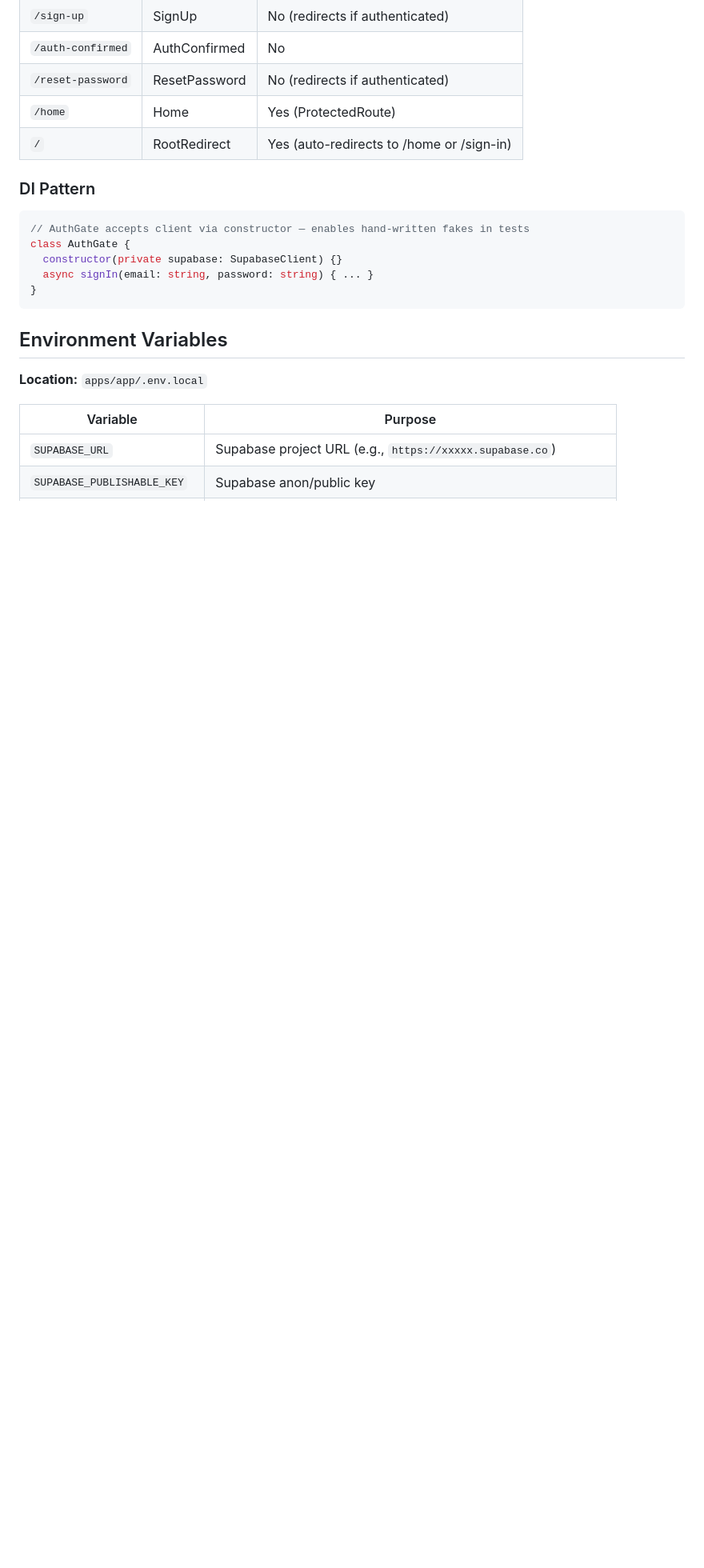
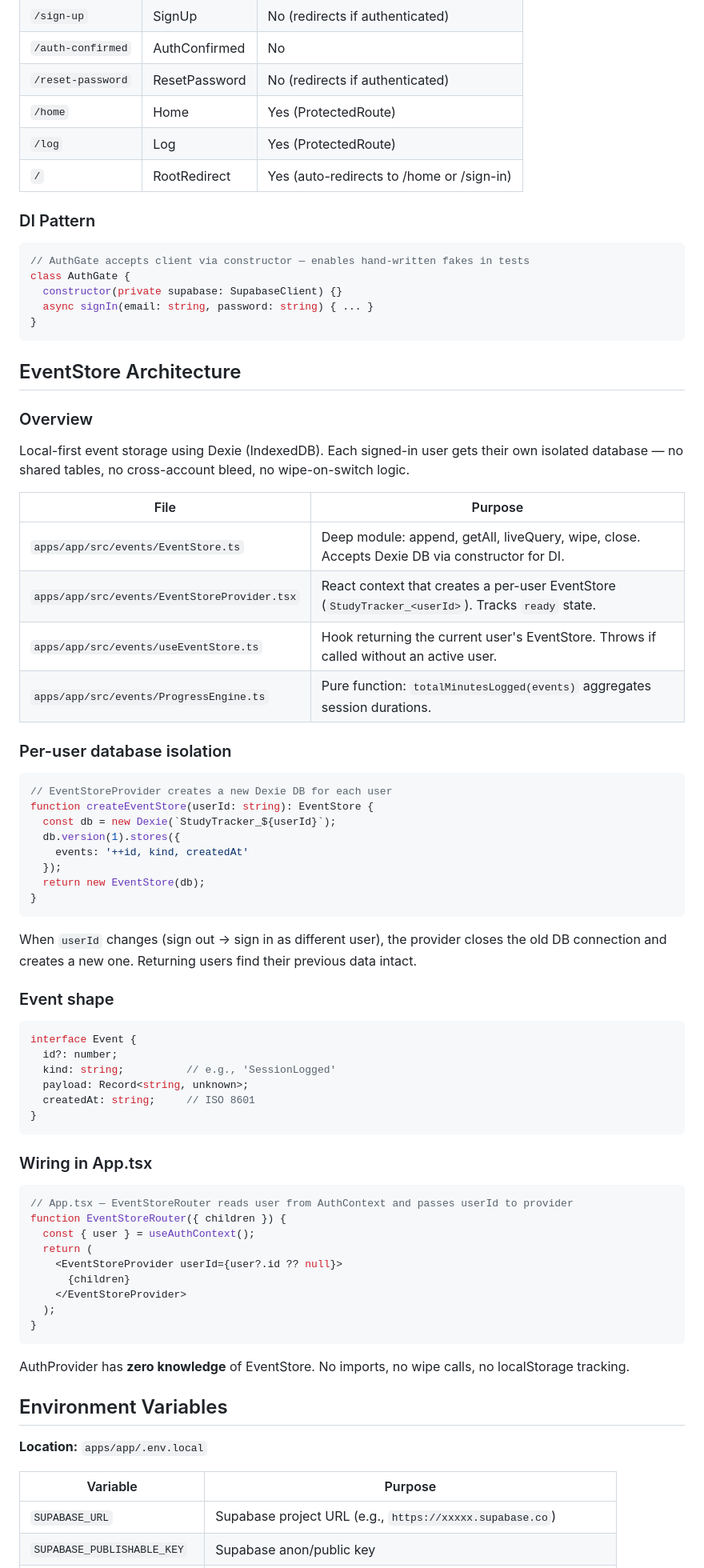
Before and after one commit to rings0fsaturn/study-planner, a Markdown page: AGENTS.md, the part around one of its changes. Shown at 80% size. GitHub-like rendering; blank space fills up the shorter version.

````diff
--- a/AGENTS.md
+++ b/AGENTS.md
@@ -169,6 +172,7 @@ The auth layer uses a dependency-injected deep module pattern to keep Supabase l
 | `/auth-confirmed` | AuthConfirmed | No |
 | `/reset-password` | ResetPassword | No (redirects if authenticated) |
 | `/home` | Home | Yes (ProtectedRoute) |
+| `/log` | Log | Yes (ProtectedRoute) |
 | `/` | RootRedirect | Yes (auto-redirects to /home or /sign-in) |
 
 ### DI Pattern
@@ -180,6 +184,61 @@ class AuthGate {
   async signIn(email: string, password: string) { ... }
 }
 ```
+
+## EventStore Architecture
+
+### Overview
+
+Local-first event storage using Dexie (IndexedDB). Each signed-in user gets their own isolated database — no shared tables, no cross-account bleed, no wipe-on-switch logic.
+
+| File | Purpose |
+|---|---|
+| `apps/app/src/events/EventStore.ts` | Deep module: append, getAll, liveQuery, wipe, close. Accepts Dexie DB via constructor for DI. |
+| `apps/app/src/events/EventStoreProvider.tsx` | React context that creates a per-user EventStore (`StudyTracker_<userId>`). Tracks `ready` state. |
+| `apps/app/src/events/useEventStore.ts` | Hook returning the current user's EventStore. Throws if called without an active user. |
+| `apps/app/src/events/ProgressEngine.ts` | Pure function: `totalMinutesLogged(events)` aggregates session durations. |
+
+### Per-user database isolation
+
+```tsx
+// EventStoreProvider creates a new Dexie DB for each user
+function createEventStore(userId: string): EventStore {
+  const db = new Dexie(`StudyTracker_${userId}`);
+  db.version(1).stores({
+    events: '++id, kind, createdAt'
+  });
+  return new EventStore(db);
+}
+```
+
+When `userId` changes (sign out → sign in as different user), the provider closes the old DB connection and creates a new one. Returning users find their previous data intact.
+
+### Event shape
+
+```ts
+interface Event {
+  id?: number;
+  kind: string;          // e.g., 'SessionLogged'
+  payload: Record<string, unknown>;
+  createdAt: string;     // ISO 8601
+}
+```
+
+### Wiring in App.tsx
+
+```tsx
+// App.tsx — EventStoreRouter reads user from AuthContext and passes userId to provider
+function EventStoreRouter({ children }) {
+  const { user } = useAuthContext();
+  return (
+    <EventStoreProvider userId={user?.id ?? null}>
+      {children}
+    </EventStoreProvider>
+  );
+}
+```
+
+AuthProvider has **zero knowledge** of EventStore. No imports, no wipe calls, no localStorage tracking.
 
 ## Environment Variables
 
````
Also changed, not shown: other parts of AGENTS.md (+15 -8 lines), .opencode/rules/dexie-test-setup.md (added, +92 -0 lines), .opencode/rules/eventstore-per-user-db.md (added, +98 -0 lines).
